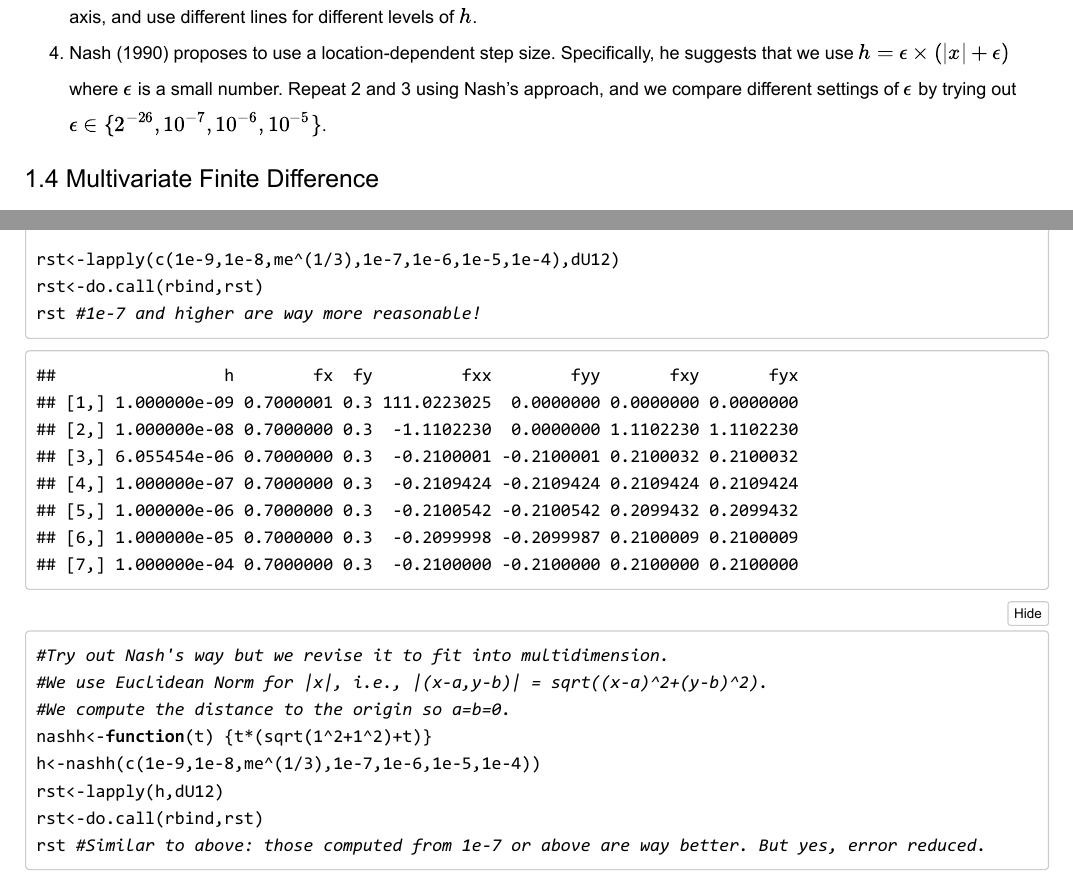
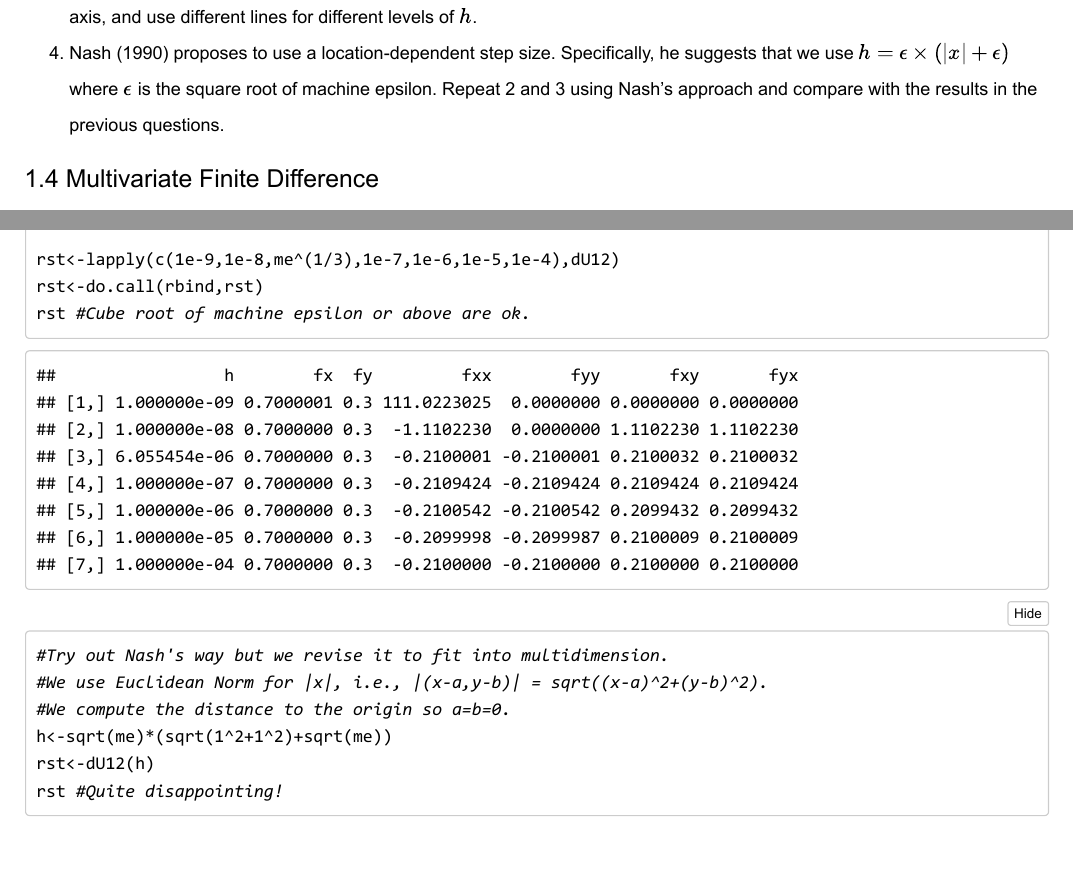
Before and after one commit to AmuroRai/Numerical-Methods-with-R, an R Markdown document (Ch5NumDiff.Rmd): two parts of pages 8 and 9 of 18, joined at a grey line, cut so that both start at the same text, the shorter picture padded with empty space. The pictures show the output file Ch5NumDiff.pdf that the author committed with the source.

Commit message:
Add files via upload

````diff
--- a/Ch5NumDiff.Rmd
+++ b/Ch5NumDiff.Rmd
@@ -314,7 +314,7 @@ rst[which(rst$Error<error.oh),]%>%print()
 1. Divide the interval $x\in[1,2]$ into 100 equidistant points with `seq()`.
 2. Compute the *second-derivative* of $y=3x^2+\ln(x^2)$ with the Central Rule at the 100 points you just obtained using the following step sizes: $h\in\{2^{-26},10^{-7},10^{-6},10^{-5}\}$.
 3. Note that the true value is $y^{\prime}=6x+\frac{2}{x}$. Find the error for each point, and make an error plot with error on y-axis, $x$ on x-axis, and use different lines for different levels of $h$.
-4. Nash (1990) proposes to use a location-dependent step size. Specifically, he suggests that we use $h=\epsilon\times(|x|+\epsilon)$ where $\epsilon$ is a small number. Repeat 2 and 3 using Nash's approach, and we compare different settings of $\epsilon$ by trying out $\epsilon\in\{2^{-26},10^{-7},10^{-6},10^{-5}\}$.
+4. Nash (1990) proposes to use a location-dependent step size. Specifically, he suggests that we use $h=\epsilon\times(|x|+\epsilon)$ where $\epsilon$ is the square root of machine epsilon. Repeat 2 and 3 using Nash's approach and compare with the results in the previous questions.
 
 ## Multivariate Finite Difference
 
@@ -372,16 +372,14 @@ return(out)
 
 rst<-lapply(c(1e-9,1e-8,me^(1/3),1e-7,1e-6,1e-5,1e-4),dU12)
 rst<-do.call(rbind,rst)
-rst #1e-7 and higher are way more reasonable!
+rst #Cube root of machine epsilon or above are ok.
 
 #Try out Nash's way but we revise it to fit into multidimension.
 #We use Euclidean Norm for |x|, i.e., |(x-a,y-b)| = sqrt((x-a)^2+(y-b)^2).
 #We compute the distance to the origin so a=b=0.
-nashh<-function(t) {t*(sqrt(1^2+1^2)+t)}
-h<-nashh(c(1e-9,1e-8,me^(1/3),1e-7,1e-6,1e-5,1e-4))
-rst<-lapply(h,dU12)
-rst<-do.call(rbind,rst)
-rst #Similar to above: those computed from 1e-7 or above are way better. But yes, error reduced.
+h<-sqrt(me)*(sqrt(1^2+1^2)+sqrt(me))
+rst<-dU12(h)
+rst #Quite disappointing!
 
 ```
 
````
Also changed, not shown: Ch5NumDiff.pdf.
